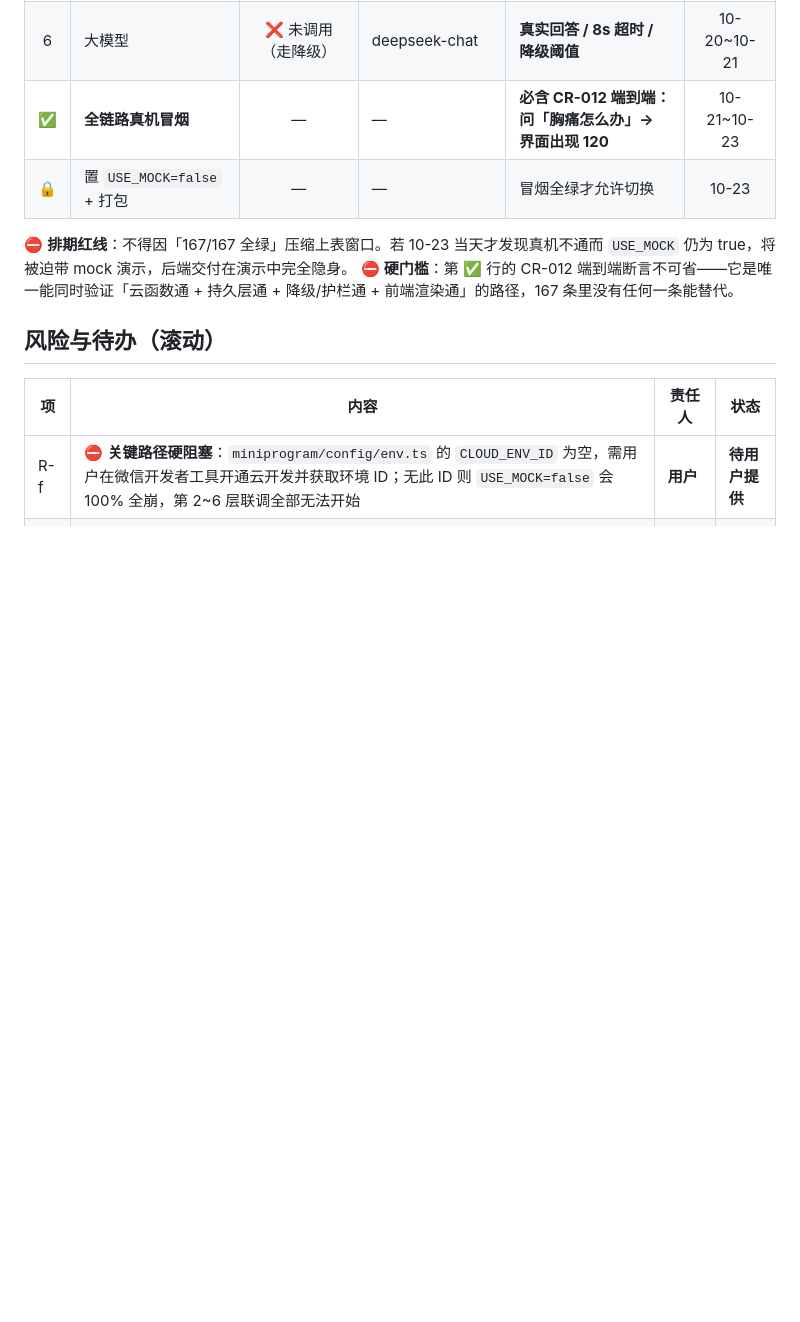
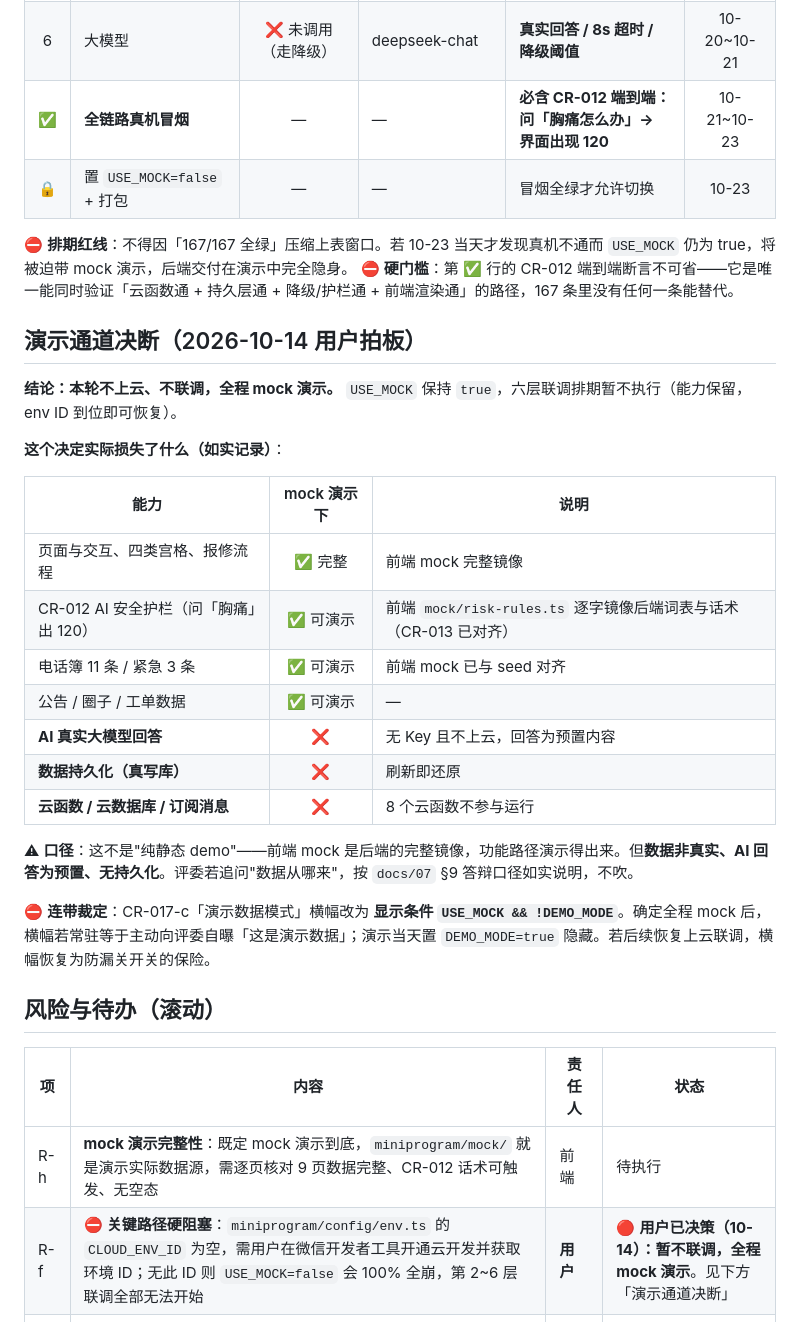
Before and after one commit to rzdx-lyh/community-convenience-miniprogram, a Markdown page: docs/00-进度看板.md, the part around the change. Rendered like a GitHub page; blank space fills up the shorter version.

Commit message:
docs: 用户拍板演示通道决断——本轮不上云，全程 mock 演示
- 新增「演示通道决断」小节：如实记录 mock 演示下可演示/不可演示的能力清单
- 修正口径：前端 mock 是后端完整镜像，功能路径演示得出来；但数据非真实、AI 回答预置、无持久化
- CR-017-c 横幅改为显示条件 USE_MOCK && !DEMO_MODE，避免演示时自曝
- 新增 R-h：mock 演示完整性核对（9 页无空态 + CR-012 可触发）

```diff
--- a/docs/00-进度看板.md
+++ b/docs/00-进度看板.md
@@ -64,10 +64,31 @@
 ⛔ **排期红线**：不得因「167/167 全绿」压缩上表窗口。若 10-23 当天才发现真机不通而 `USE_MOCK` 仍为 true，将被迫带 mock 演示，后端交付在演示中完全隐身。
 ⛔ **硬门槛**：第 ✅ 行的 CR-012 端到端断言不可省——它是唯一能同时验证「云函数通 + 持久层通 + 降级/护栏通 + 前端渲染通」的路径，167 条里没有任何一条能替代。
 
+## 演示通道决断（2026-10-14 用户拍板）
+
+**结论：本轮不上云、不联调，全程 mock 演示。** `USE_MOCK` 保持 `true`，六层联调排期暂不执行（能力保留，env ID 到位即可恢复）。
+
+**这个决定实际损失了什么（如实记录）**：
+
+| 能力 | mock 演示下 | 说明 |
+| --- | :---: | --- |
+| 页面与交互、四类宫格、报修流程 | ✅ 完整 | 前端 mock 完整镜像 |
+| CR-012 AI 安全护栏（问「胸痛」出 120） | ✅ 可演示 | 前端 `mock/risk-rules.ts` 逐字镜像后端词表与话术（CR-013 已对齐） |
+| 电话簿 11 条 / 紧急 3 条 | ✅ 可演示 | 前端 mock 已与 seed 对齐 |
+| 公告 / 圈子 / 工单数据 | ✅ 可演示 | — |
+| **AI 真实大模型回答** | ❌ | 无 Key 且不上云，回答为预置内容 |
+| **数据持久化（真写库）** | ❌ | 刷新即还原 |
+| **云函数 / 云数据库 / 订阅消息** | ❌ | 8 个云函数不参与运行 |
+
+⚠ **口径**：这不是"纯静态 demo"——前端 mock 是后端的完整镜像，功能路径演示得出来。但**数据非真实、AI 回答为预置、无持久化**。评委若追问"数据从哪来"，按 `docs/07` §9 答辩口径如实说明，不吹。
+
+⛔ **连带裁定**：CR-017-c「演示数据模式」横幅改为 **显示条件 `USE_MOCK && !DEMO_MODE`**。确定全程 mock 后，横幅若常驻等于主动向评委自曝「这是演示数据」；演示当天置 `DEMO_MODE=true` 隐藏。若后续恢复上云联调，横幅恢复为防漏关开关的保险。
+
 ## 风险与待办（滚动）
 | 项 | 内容 | 责任人 | 状态 |
 |---|---|---|---|
-| R-f | ⛔ **关键路径硬阻塞**：`miniprogram/config/env.ts` 的 `CLOUD_ENV_ID` 为空，需用户在微信开发者工具开通云开发并获取环境 ID；无此 ID 则 `USE_MOCK=false` 会 100% 全崩，第 2~6 层联调全部无法开始 | **用户** | **待用户提供** |
+| R-h | **mock 演示完整性**：既定 mock 演示到底，`miniprogram/mock/` 就是演示实际数据源，需逐页核对 9 页数据完整、CR-012 话术可触发、无空态 | 前端 | 待执行 |
+| R-f | ⛔ **关键路径硬阻塞**：`miniprogram/config/env.ts` 的 `CLOUD_ENV_ID` 为空，需用户在微信开发者工具开通云开发并获取环境 ID；无此 ID 则 `USE_MOCK=false` 会 100% 全崩，第 2~6 层联调全部无法开始 | **用户** | 🔴 **用户已决策（10-14）：暂不联调，全程 mock 演示**。见下方「演示通道决断」 |
 | R-g | 联调排期按「未验证层数」估（CR-018），不得按自测通过数估；六层窗口见上节 | 主理人 | 已落看板 |
 | R-a | 真机视觉走查（通知卡不裁切 / 关怀模式单列 / TabBar 绿色选中）本机无法拉起 GUI，需用户在微信开发者工具执行 | 用户 | 待执行 |
 | R-b | 后端曾误报"产出丢失"与"已推送 8b2bbf3"（该 hash 本地远端均不存在），完成判定改为：文件落盘 + 自测真实输出 + 可查 commit hash | 后端 | 已纠正 |
```
